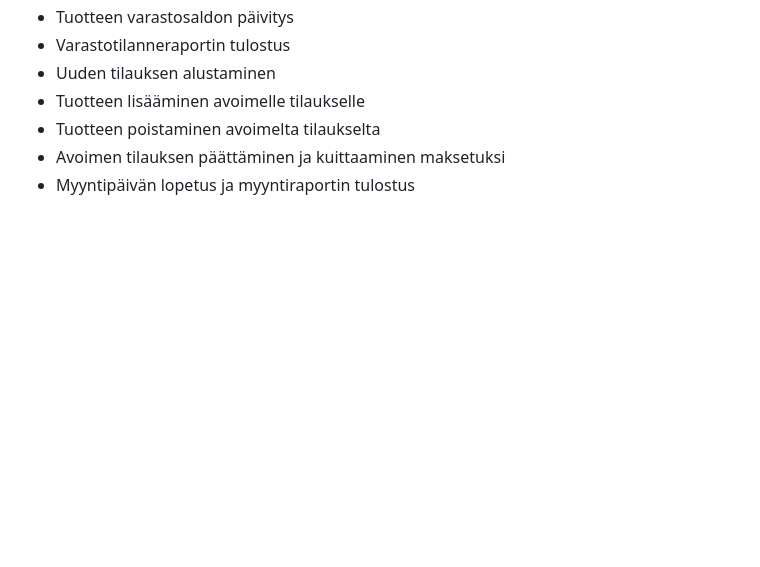
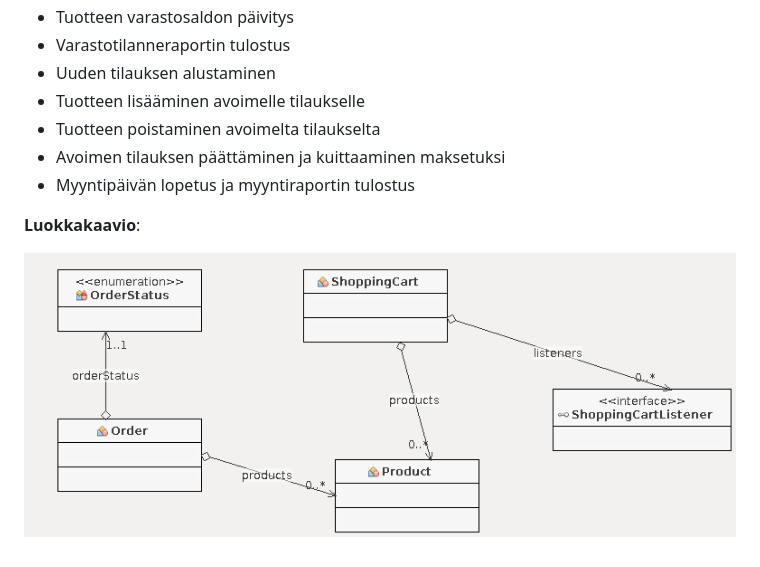
Before and after one commit to kkirjala/woopos, a Markdown page: dokumentaatio/aiheenKuvausJaRakenne.md, the part around the change. Rendered like a GitHub page; pictures changed too: dokumentaatio/woopos_class_diagram.png (added); blank space fills up the shorter version.

Commit message:
Added class diagram

```diff
--- a/dokumentaatio/aiheenKuvausJaRakenne.md
+++ b/dokumentaatio/aiheenKuvausJaRakenne.md
@@ -12,3 +12,8 @@
 - Tuotteen poistaminen avoimelta tilaukselta
 - Avoimen tilauksen päättäminen ja kuittaaminen maksetuksi
 - Myyntipäivän lopetus ja myyntiraportin tulostus
+
+
+**Luokkakaavio**:
+
+![Alt text](/dokumentaatio/woopos_class_diagram.png "Luokkakaavio / Class Diagram")
```
